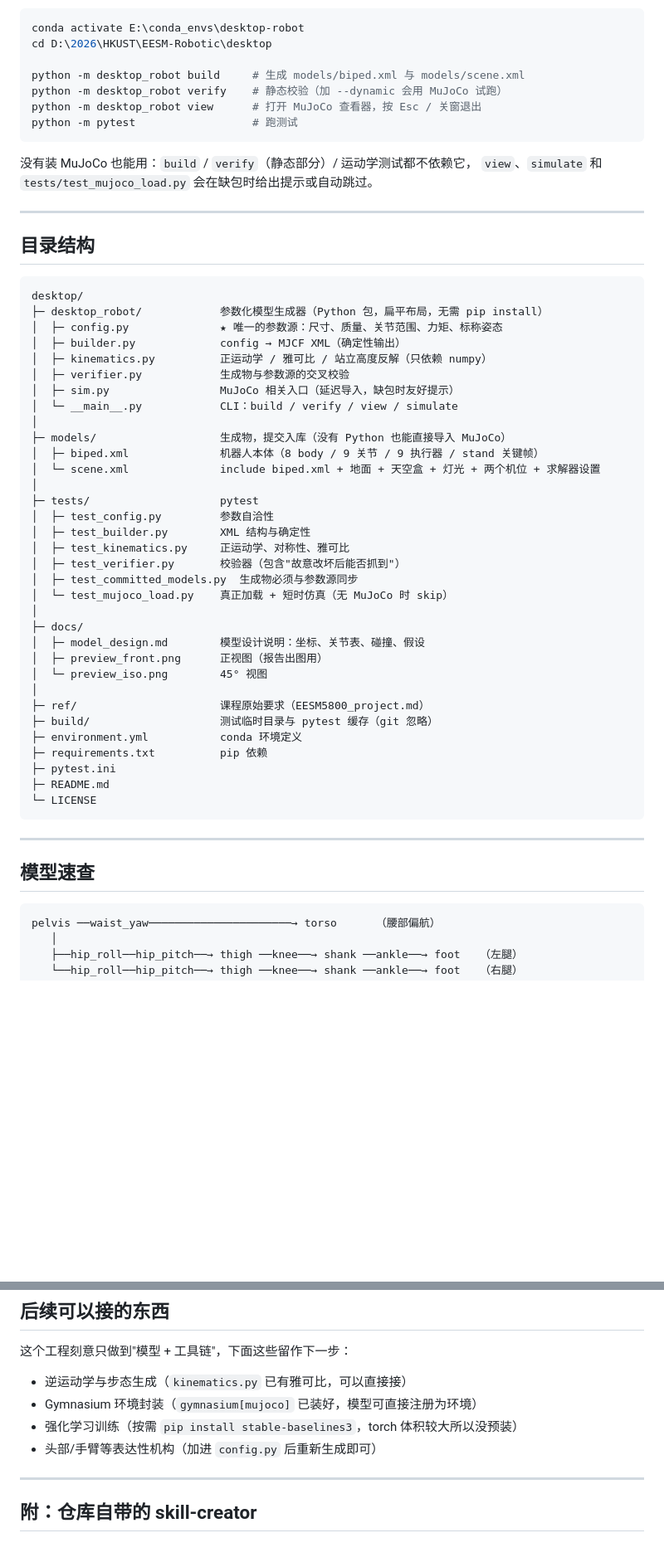
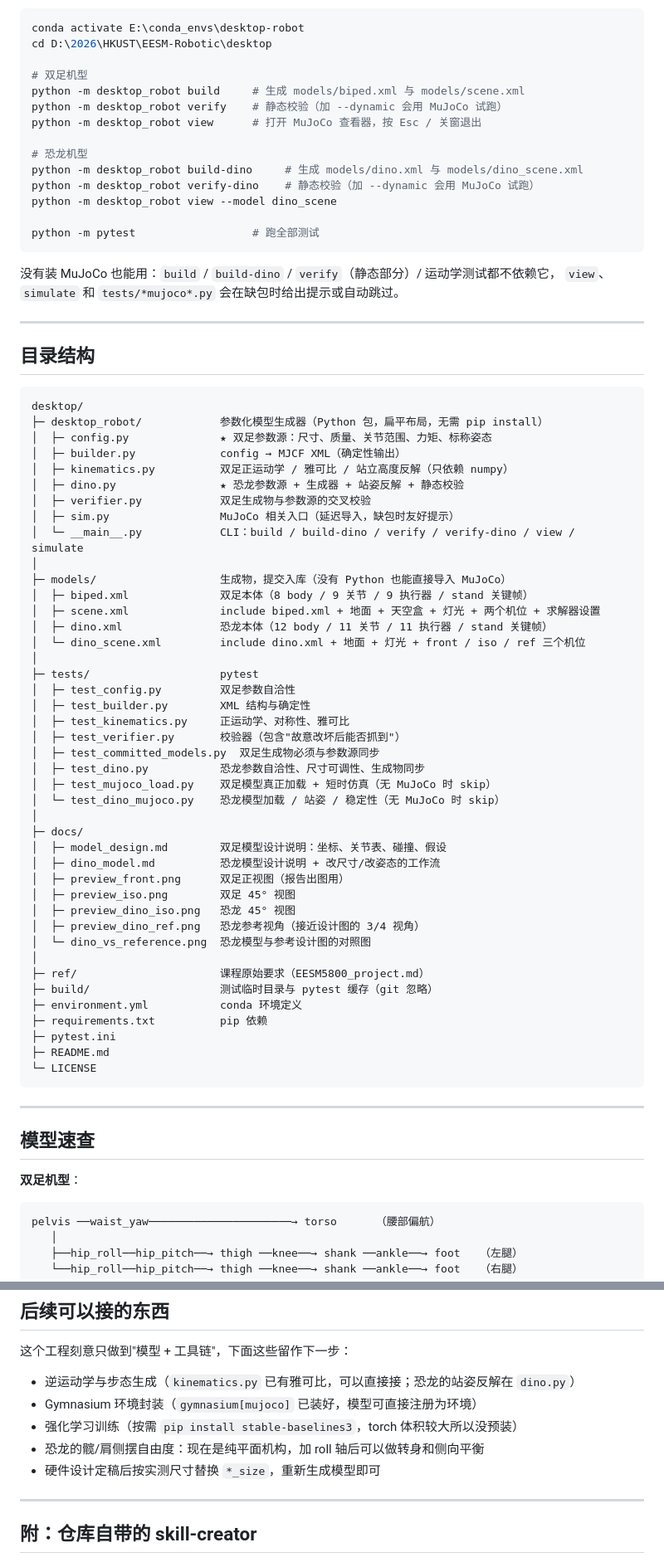
Before and after one commit to ZaynLeung/desktop-robot, a Markdown page: README.md, 2 parts joined by grey strips. Shown at 83% size. Drawn GitHub-style; blank space fills up the shorter version.

````diff
--- a/README.md
+++ b/README.md
@@ -46,14 +46,21 @@ pip install -r requirements.txt
 conda activate E:\conda_envs\desktop-robot
 cd D:\2026\HKUST\EESM-Robotic\desktop
 
+# 双足机型
 python -m desktop_robot build     # 生成 models/biped.xml 与 models/scene.xml
 python -m desktop_robot verify    # 静态校验（加 --dynamic 会用 MuJoCo 试跑）
 python -m desktop_robot view      # 打开 MuJoCo 查看器，按 Esc / 关窗退出
-python -m pytest                  # 跑测试
+
+# 恐龙机型
+python -m desktop_robot build-dino     # 生成 models/dino.xml 与 models/dino_scene.xml
+python -m desktop_robot verify-dino    # 静态校验（加 --dynamic 会用 MuJoCo 试跑）
+python -m desktop_robot view --model dino_scene
+
+python -m pytest                  # 跑全部测试
 ```
 
-没有装 MuJoCo 也能用：`build` / `verify`（静态部分）/ 运动学测试都不依赖它，
-`view`、`simulate` 和 `tests/test_mujoco_load.py` 会在缺包时给出提示或自动跳过。
+没有装 MuJoCo 也能用：`build` / `build-dino` / `verify`（静态部分）/ 运动学测试都不依赖它，
+`view`、`simulate` 和 `tests/*mujoco*.py` 会在缺包时给出提示或自动跳过。
 
 ---
 
@@ -62,29 +69,38 @@ python -m pytest                  # 跑测试
 ```
 desktop/
 ├─ desktop_robot/            参数化模型生成器（Python 包，扁平布局，无需 pip install）
-│  ├─ config.py              ★ 唯一的参数源：尺寸、质量、关节范围、力矩、标称姿态
+│  ├─ config.py              ★ 双足参数源：尺寸、质量、关节范围、力矩、标称姿态
 │  ├─ builder.py             config → MJCF XML（确定性输出）
-│  ├─ kinematics.py          正运动学 / 雅可比 / 站立高度反解（只依赖 numpy）
-│  ├─ verifier.py            生成物与参数源的交叉校验
+│  ├─ kinematics.py          双足正运动学 / 雅可比 / 站立高度反解（只依赖 numpy）
+│  ├─ dino.py                ★ 恐龙参数源 + 生成器 + 站姿反解 + 静态校验
+│  ├─ verifier.py            双足生成物与参数源的交叉校验
 │  ├─ sim.py                 MuJoCo 相关入口（延迟导入，缺包时友好提示）
-│  └─ __main__.py            CLI：build / verify / view / simulate
+│  └─ __main__.py            CLI：build / build-dino / verify / verify-dino / view / simulate
 │
 ├─ models/                   生成物，提交入库（没有 Python 也能直接导入 MuJoCo）
-│  ├─ biped.xml              机器人本体（8 body / 9 关节 / 9 执行器 / stand 关键帧）
-│  └─ scene.xml              include biped.xml + 地面 + 天空盒 + 灯光 + 两个机位 + 求解器设置
+│  ├─ biped.xml              双足本体（8 body / 9 关节 / 9 执行器 / stand 关键帧）
+│  ├─ scene.xml              include biped.xml + 地面 + 天空盒 + 灯光 + 两个机位 + 求解器设置
+│  ├─ dino.xml               恐龙本体（12 body / 11 关节 / 11 执行器 / stand 关键帧）
+│  └─ dino_scene.xml         include dino.xml + 地面 + 灯光 + front / iso / ref 三个机位
 │
 ├─ tests/                    pytest
-│  ├─ test_config.py         参数自洽性
+│  ├─ test_config.py         双足参数自洽性
 │  ├─ test_builder.py        XML 结构与确定性
 │  ├─ test_kinematics.py     正运动学、对称性、雅可比
 │  ├─ test_verifier.py       校验器（包含"故意改坏后能否抓到"）
-│  ├─ test_committed_models.py  生成物必须与参数源同步
-│  └─ test_mujoco_load.py    真正加载 + 短时仿真（无 MuJoCo 时 skip）
+│  ├─ test_committed_models.py  双足生成物必须与参数源同步
+│  ├─ test_dino.py           恐龙参数自洽性、尺寸可调性、生成物同步
+│  ├─ test_mujoco_load.py    双足模型真正加载 + 短时仿真（无 MuJoCo 时 skip）
+│  └─ test_dino_mujoco.py    恐龙模型加载 / 站姿 / 稳定性（无 MuJoCo 时 skip）
 │
 ├─ docs/
-│  ├─ model_design.md        模型设计说明：坐标、关节表、碰撞、假设
-│  ├─ preview_front.png      正视图（报告出图用）
-│  └─ preview_iso.png        45° 视图
+│  ├─ model_design.md        双足模型设计说明：坐标、关节表、碰撞、假设
+│  ├─ dino_model.md          恐龙模型设计说明 + 改尺寸/改姿态的工作流
+│  ├─ preview_front.png      双足正视图（报告出图用）
+│  ├─ preview_iso.png        双足 45° 视图
+│  ├─ preview_dino_iso.png   恐龙 45° 视图
+│  ├─ preview_dino_ref.png   恐龙参考视角（接近设计图的 3/4 视角）
+│  └─ dino_vs_reference.png  恐龙模型与参考设计图的对照图
 │
 ├─ ref/                      课程原始要求（EESM5800_project.md）
 ├─ build/                    测试临时目录与 pytest 缓存（git 忽略）
@@ -99,6 +115,8 @@ desktop/
 
 ## 模型速查
 
+**双足机型**：
+
 ```
 pelvis ──waist_yaw──────────────────────→ torso      （腰部偏航）
    │
@@ -144,10 +199,11 @@ python -m pytest
 
 这个工程刻意只做到"模型 + 工具链"，下面这些留作下一步：
 
-* 逆运动学与步态生成（`kinematics.py` 已有雅可比，可以直接接）
+* 逆运动学与步态生成（`kinematics.py` 已有雅可比，可以直接接；恐龙的站姿反解在 `dino.py`）
 * Gymnasium 环境封装（`gymnasium[mujoco]` 已装好，模型可直接注册为环境）
 * 强化学习训练（按需 `pip install stable-baselines3`，torch 体积较大所以没预装）
-* 头部/手臂等表达性机构（加进 `config.py` 后重新生成即可）
+* 恐龙的髋/肩侧摆自由度：现在是纯平面机构，加 roll 轴后可以做转身和侧向平衡
+* 硬件设计定稿后按实测尺寸替换 `*_size`，重新生成模型即可
 
 ---
 
````
Also changed, not shown: other parts of README.md (+50 -13 lines), AGENTS.md (added, +6 -0 lines), docs/dino_model.md (added, +150 -0 lines), docs/dino_vs_reference.png (added), docs/preview_dino_iso.png (added), docs/preview_dino_ref.png (added), 11 other files.
